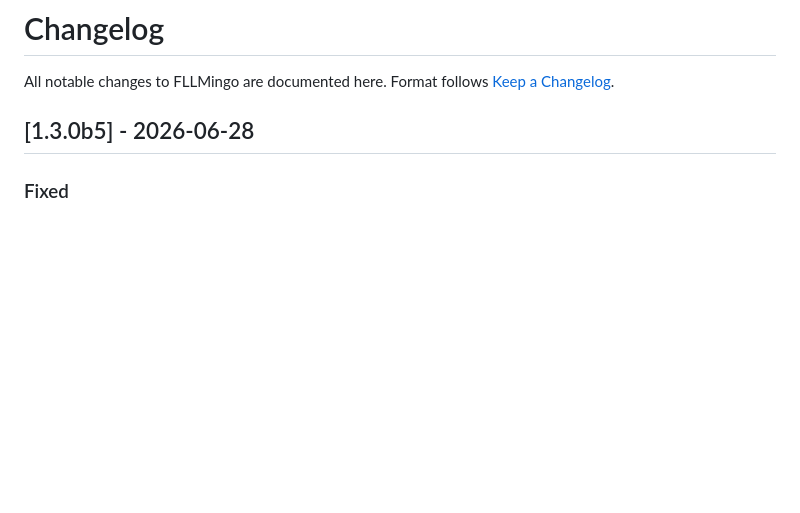
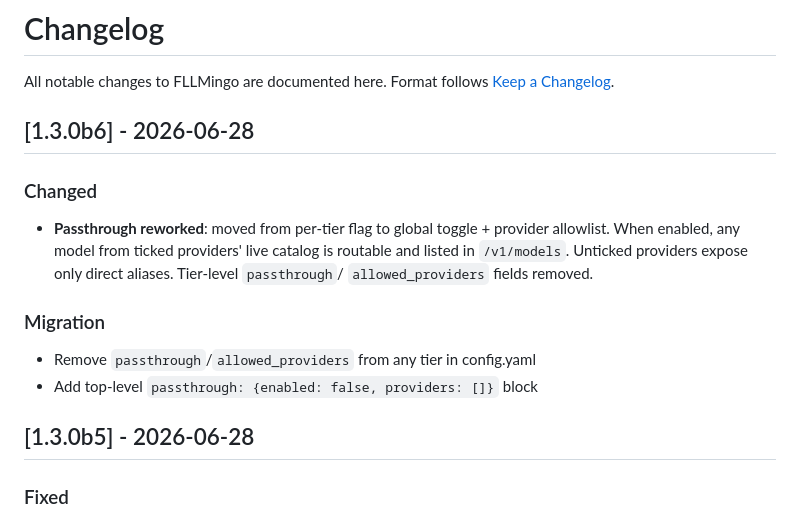
Before and after one commit to rumotoshino/fllmingo, a Markdown page: CHANGELOG.md, the part around the change. Rendered like a GitHub page; blank space fills up the shorter version.

```diff
--- a/CHANGELOG.md
+++ b/CHANGELOG.md
@@ -2,6 +2,18 @@
 
 All notable changes to FLLMingo are documented here.
 Format follows [Keep a Changelog](https://keepachangelog.com/en/1.1.0/).
+
+## [1.3.0b6] - 2026-06-28
+
+### Changed
+- **Passthrough reworked**: moved from per-tier flag to global toggle + provider allowlist.
+  When enabled, any model from ticked providers' live catalog is routable and listed in
+  `/v1/models`. Unticked providers expose only direct aliases. Tier-level `passthrough`/
+  `allowed_providers` fields removed.
+
+### Migration
+- Remove `passthrough`/`allowed_providers` from any tier in config.yaml
+- Add top-level `passthrough: {enabled: false, providers: []}` block
 
 ## [1.3.0b5] - 2026-06-28
 
```
Also changed, not shown: README.md (+1 -0 lines).
